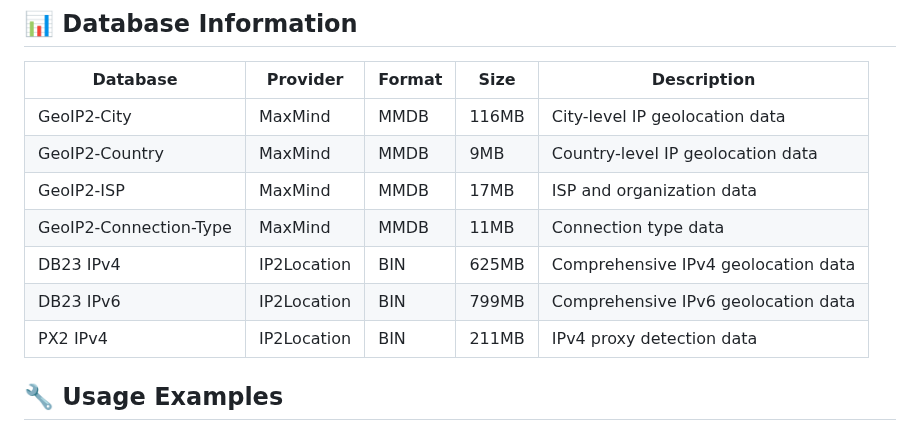
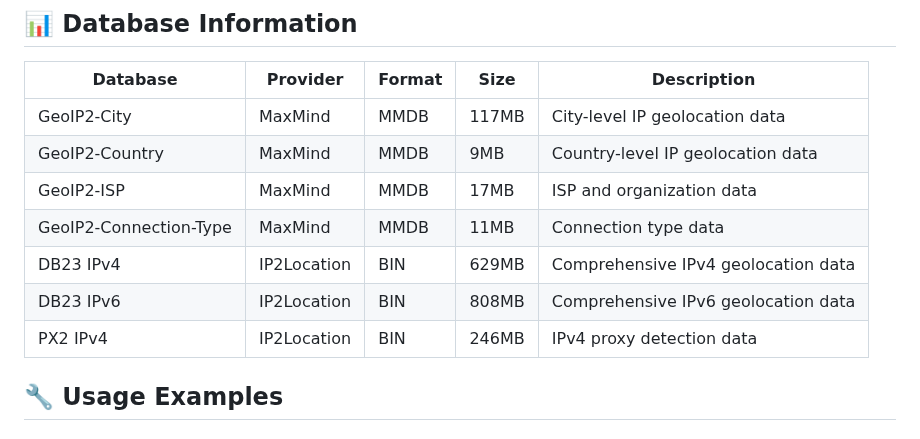
Before and after one commit to ytzcom/geoip, a Markdown page: README.md, the part around one of its changes. Drawn GitHub-style.

Commit message:
Update README with latest database status [skip ci]

```diff
--- a/README.md
+++ b/README.md
@@ -56,13 +56,13 @@ Compressed archives are also available:
 
 | Database | Provider | Format | Size | Description |
 |----------|----------|--------|------|-------------|
-| GeoIP2-City | MaxMind | MMDB | 116MB | City-level IP geolocation data |
+| GeoIP2-City | MaxMind | MMDB | 117MB | City-level IP geolocation data |
 | GeoIP2-Country | MaxMind | MMDB | 9MB | Country-level IP geolocation data |
 | GeoIP2-ISP | MaxMind | MMDB | 17MB | ISP and organization data |
 | GeoIP2-Connection-Type | MaxMind | MMDB | 11MB | Connection type data |
-| DB23 IPv4 | IP2Location | BIN | 625MB | Comprehensive IPv4 geolocation data |
-| DB23 IPv6 | IP2Location | BIN | 799MB | Comprehensive IPv6 geolocation data |
-| PX2 IPv4 | IP2Location | BIN | 211MB | IPv4 proxy detection data |
+| DB23 IPv4 | IP2Location | BIN | 629MB | Comprehensive IPv4 geolocation data |
+| DB23 IPv6 | IP2Location | BIN | 808MB | Comprehensive IPv6 geolocation data |
+| PX2 IPv4 | IP2Location | BIN | 246MB | IPv4 proxy detection data |
 
 ## 🔧 Usage Examples
 
```
Also changed, not shown: other parts of README.md (+2 -2 lines).
